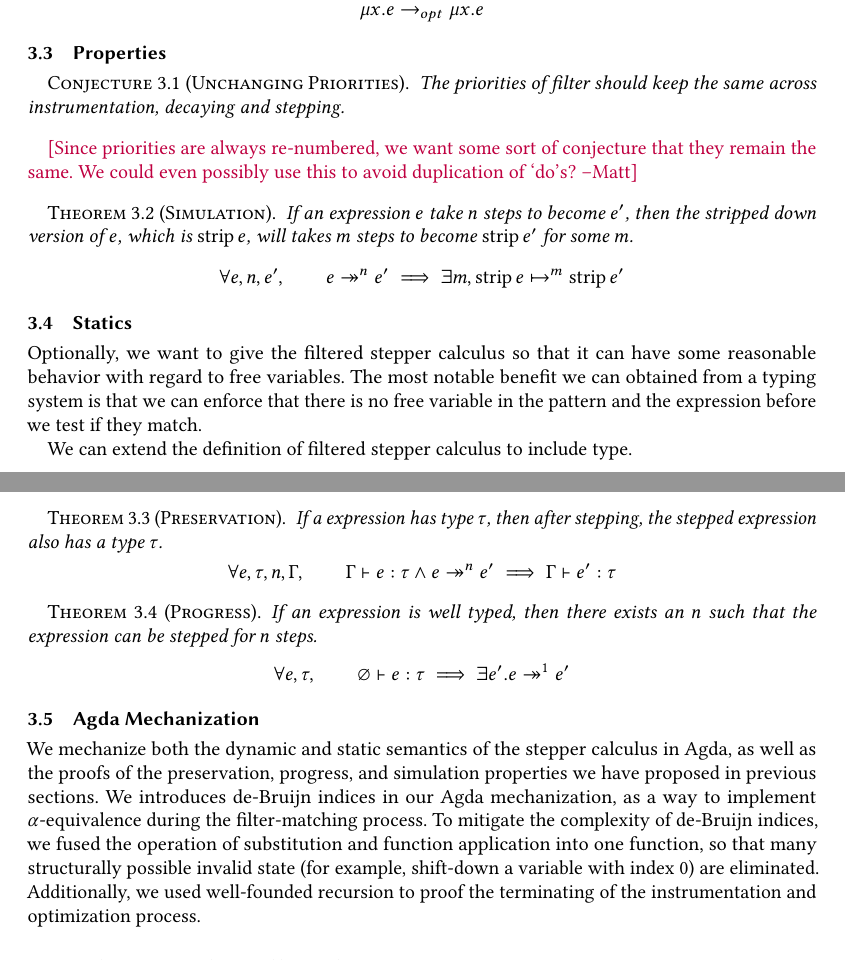
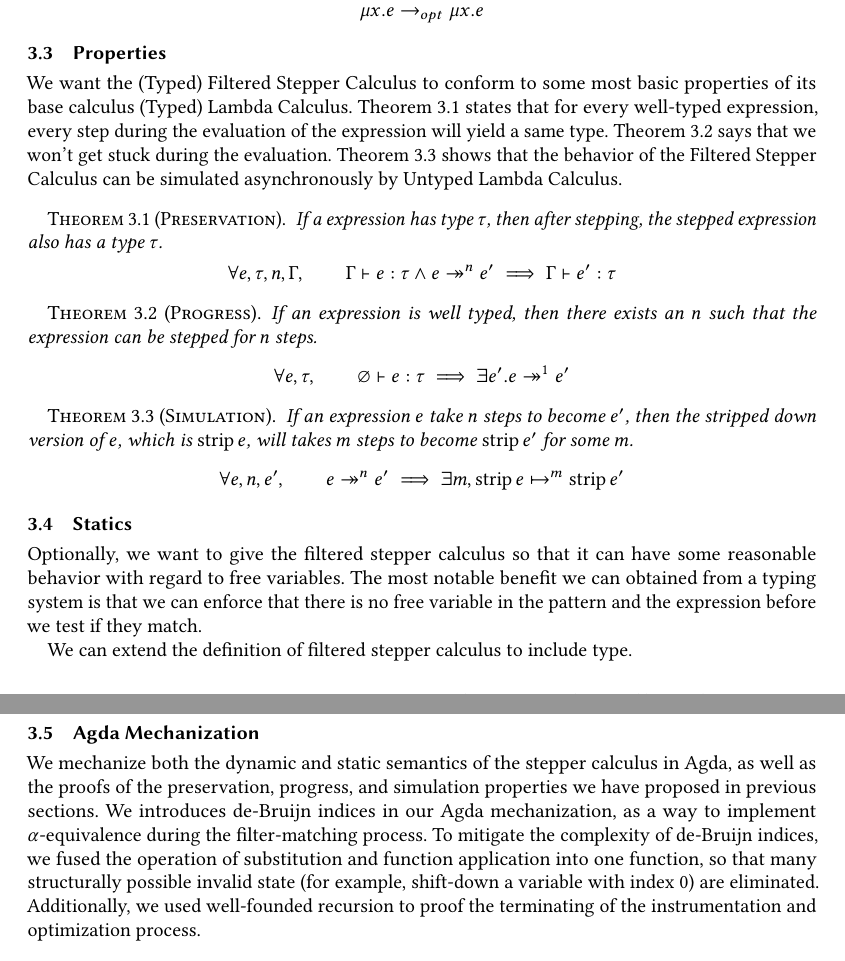
Before and after one commit to tonyfettes/stepper-paper, a LaTeX paper (main.tex, which reads filter.tex): two parts of pages 15 and 16 of 18, joined at a grey line, cut so that both start at the same text. Compiled offline with pdfLaTeX.

Commit message:
feat: update the property section

```diff
--- a/filter.tex
+++ b/filter.tex
@@ -913,11 +913,11 @@ of the filter calculus is presented as following.
 
 % Conjecture(Correctness)
 
-\begin{conjecture}[Unchanging Priorities]
-  The priorities of filter should keep the same across instrumentation, decaying and stepping.
-\end{conjecture}
+% \begin{conjecture}[Unchanging Priorities]
+%   The priorities of filter should keep the same across instrumentation, decaying and stepping.
+% \end{conjecture}
 
-\mck{Since priorities are always re-numbered, we want some sort of conjecture that they remain the same. We could even possibly use this to avoid duplication of `do's?}
+% \mck{Since priorities are always re-numbered, we want some sort of conjecture that they remain the same. We could even possibly use this to avoid duplication of `do's?}
 
 % \begin{conjecture}[Necessacity of Priorities]
 %   It always pick the filter that is closer to the target expression.
@@ -927,7 +927,32 @@ of the filter calculus is presented as following.
 %   Behavior of matched expression is specified by the user at least once, or can be traced by to a filter statement or the default.
 % \end{conjecture}
 
-\begin{theorem}[Simulation]
+We want the (Typed) Filtered Stepper Calculus to conform to some most
+basic properties of its base calculus (Typed) Lambda Calculus.
+Theorem~\ref{thm:preservation} states that for every well-typed
+expression, every step during the evaluation of the expression will
+yield a same type. Theorem~\ref{thm:progress} says that we won't get
+stuck during the evaluation. Theorem~\ref{thm:simulation} shows that
+the behavior of the Filtered Stepper Calculus can be simulated
+asynchronously by Untyped Lambda Calculus.
+
+\begin{theorem}[Preservation]\label{thm:preservation}
+  If a expression has type \(\tau\), then after stepping, the stepped expression also has a type \(\tau\).
+  \[
+    \forall e, \tau, n, \Gamma, \qquad
+    \TypeEntails{\Gamma}{e}{\tau} \land \Step{e}{e'}{n} \implies \TypeEntails{\Gamma}{e'}{\tau}
+  \]
+\end{theorem}
+
+\begin{theorem}[Progress]\label{thm:progress}
+  If an expression is well typed, then there exists an \(n\) such that the expression can be stepped for \(n\) steps.
+  \[
+    \forall e, \tau, \qquad
+    \TypeEntails{\varnothing}{e}{\tau} \implies \exists e' . \Step{e}{e'}{1}
+  \]
+\end{theorem}
+
+\begin{theorem}[Simulation]\label{thm:simulation}
   If an expression \(e\) take \(n\) steps to become \(e'\), then the stripped down version of \(e\), which is \(\Strip{e}\), will takes \(m\) steps to become \(\Strip{e'}\) for some \(m\).
   \[
     \forall e, n, e', \qquad
@@ -1043,23 +1068,6 @@ We can extend the definition of filtered stepper calculus to include type.
   }
 \end{mathpar}
 
-\begin{theorem}[Preservation]
-  If a expression has type \(\tau\), then after stepping, the stepped expression also has a type \(\tau\).
-  \[
-    \forall e, \tau, n, \Gamma, \qquad
-    \TypeEntails{\Gamma}{e}{\tau} \land \Step{e}{e'}{n} \implies \TypeEntails{\Gamma}{e'}{\tau}
-  \]
-\end{theorem}
-
-\begin{theorem}[Progress]
-  If an expression is well typed, then there exists an \(n\) such that the expression can be stepped for \(n\) steps.
-  \[
-    \forall e, \tau, \qquad
-    \TypeEntails{\varnothing}{e}{\tau} \implies \exists e' . \Step{e}{e'}{1}
-  \]
-\end{theorem}
-
-
 \subsection{Agda Mechanization}
 
 We mechanize both the dynamic and static semantics of the stepper
```
